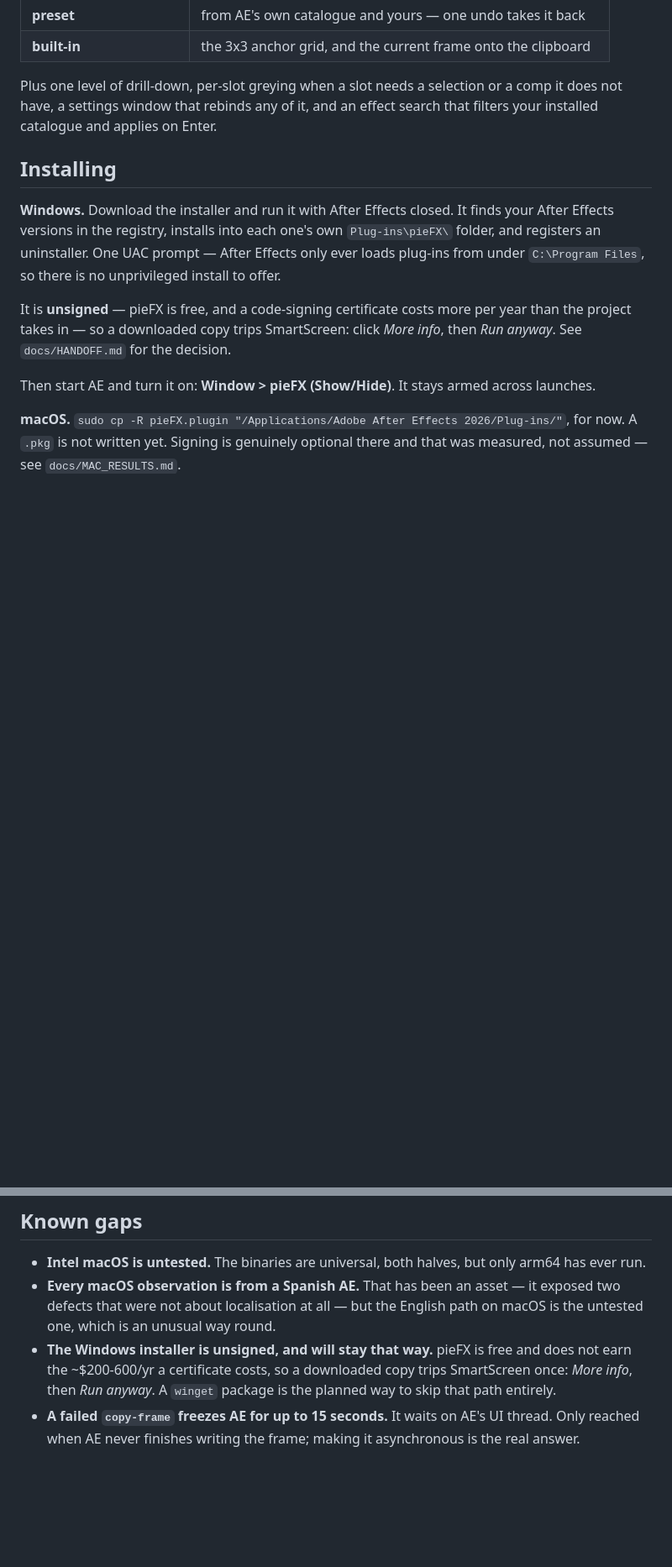
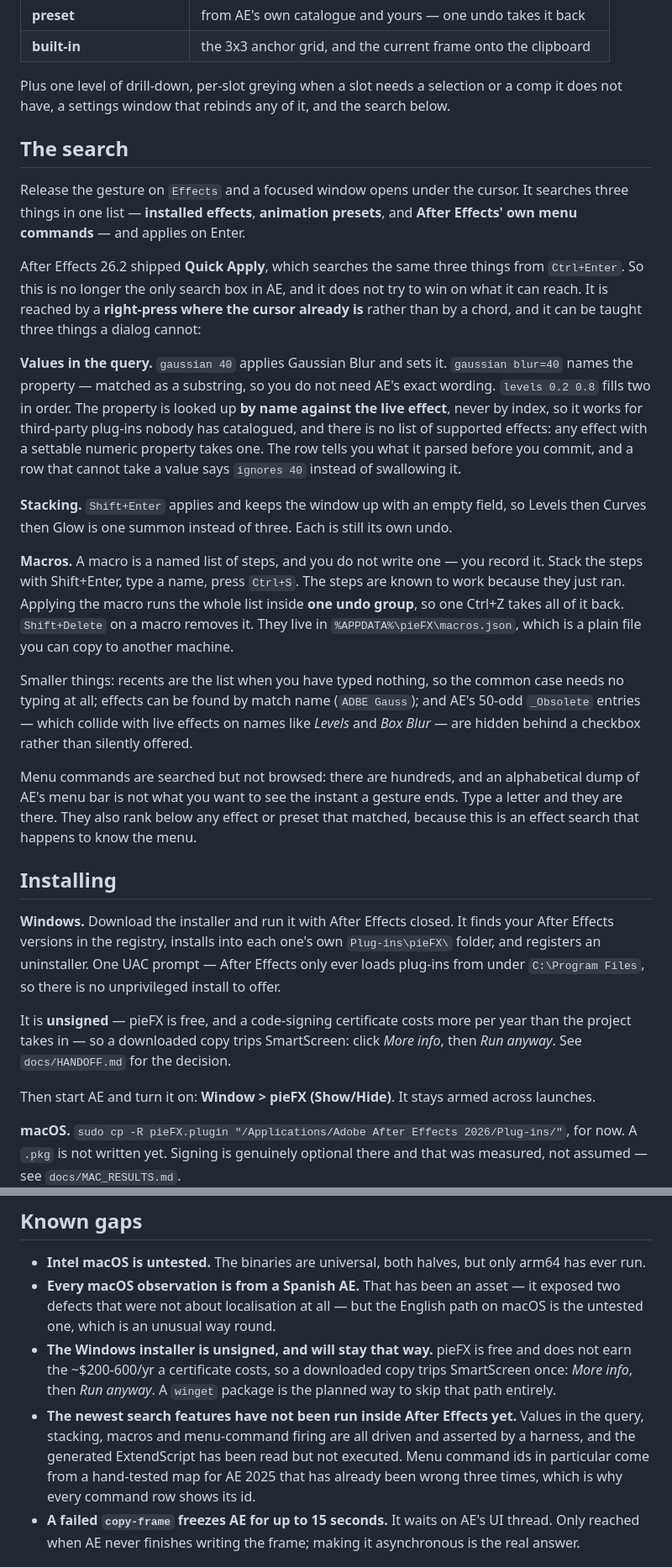
Before and after one commit to AldaGs/pieFX, a Markdown page: README.md, 2 parts joined by grey strips. Shown at 84% size. GitHub-like rendering; blank space fills up the shorter version.

Commit message:
The README says what the search does now, and what is unproven
A section of its own, because the search is no longer one line at the end of a
list: values in the query, stacking, macros recorded from a stack, and AE's
menu commands. It says up front that Quick Apply reaches the same three kinds
of thing, so the README is not quietly claiming a lead that no longer exists.

The known gaps grow an entry: none of it has run inside After Effects yet.

Co-Authored-By: Claude Opus 5 <noreply@anthropic.com>
Claude-Session: https://claude.ai/code/session_01GQWHY4CtphXhCPXgZnnBYj

```diff
--- a/README.md
+++ b/README.md
@@ -20,8 +20,52 @@ gesture inside After Effects:
 | **built-in** | the 3x3 anchor grid, and the current frame onto the clipboard |
 
 Plus one level of drill-down, per-slot greying when a slot needs a selection or a
-comp it does not have, a settings window that rebinds any of it, and an effect
-search that filters your installed catalogue and applies on Enter.
+comp it does not have, a settings window that rebinds any of it, and the search
+below.
+
+## The search
+
+Release the gesture on `Effects` and a focused window opens under the cursor. It
+searches three things in one list — **installed effects**, **animation presets**,
+and **After Effects' own menu commands** — and applies on Enter.
+
+After Effects 26.2 shipped **Quick Apply**, which searches the same three things
+from `Ctrl+Enter`. So this is no longer the only search box in AE, and it does not
+try to win on what it can reach. It is reached by a **right-press where the
+cursor already is** rather than by a chord, and it can be taught three things a
+dialog cannot:
+
+**Values in the query.** `gaussian 40` applies Gaussian Blur and sets it.
+`gaussian blur=40` names the property — matched as a substring, so you do not
+need AE's exact wording. `levels 0.2 0.8` fills two in order. The property is
+looked up **by name against the live effect**, never by index, so it works for
+third-party plug-ins nobody has catalogued, and there is no list of supported
+effects: any effect with a settable numeric property takes one. The row tells you
+what it parsed before you commit, and a row that cannot take a value says
+`ignores 40` instead of swallowing it.
+
+**Stacking.** `Shift+Enter` applies and keeps the window up with an empty field,
+so Levels then Curves then Glow is one summon instead of three. Each is still its
+own undo.
+
+**Macros.** A macro is a named list of steps, and you do not write one — you
+record it. Stack the steps with Shift+Enter, type a name, press `Ctrl+S`. The
+steps are known to work because they just ran. Applying the macro runs the whole
+list inside **one undo group**, so one Ctrl+Z takes all of it back.
+`Shift+Delete` on a macro removes it. They live in `%APPDATA%\pieFX\macros.json`,
+which is a plain file you can copy to another machine.
+
+Smaller things: recents are the list when you have typed nothing, so the common
+case needs no typing at all; effects can be found by match name (`ADBE Gauss`);
+and AE's 50-odd `_Obsolete` entries — which collide with live effects on names
+like *Levels* and *Box Blur* — are hidden behind a checkbox rather than silently
+offered.
+
+Menu commands are searched but not browsed: there are hundreds, and an
+alphabetical dump of AE's menu bar is not what you want to see the instant a
+gesture ends. Type a letter and they are there. They also rank below any effect
+or preset that matched, because this is an effect search that happens to know the
+menu.
 
 ## Installing
 
@@ -138,6 +182,12 @@ their own Xcode project via `./Mac/build_and_install.sh`. See
   and does not earn the ~$200-600/yr a certificate costs, so a downloaded copy
   trips SmartScreen once: *More info*, then *Run anyway*. A `winget` package is
   the planned way to skip that path entirely.
+- **The newest search features have not been run inside After Effects yet.**
+  Values in the query, stacking, macros and menu-command firing are all driven
+  and asserted by a harness, and the generated ExtendScript has been read but not
+  executed. Menu command ids in particular come from a hand-tested map for AE
+  2025 that has already been wrong three times, which is why every command row
+  shows its id.
 - **A failed `copy-frame` freezes AE for up to 15 seconds.** It waits on AE's UI
   thread. Only reached when AE never finishes writing the frame; making it
   asynchronous is the real answer.
```
